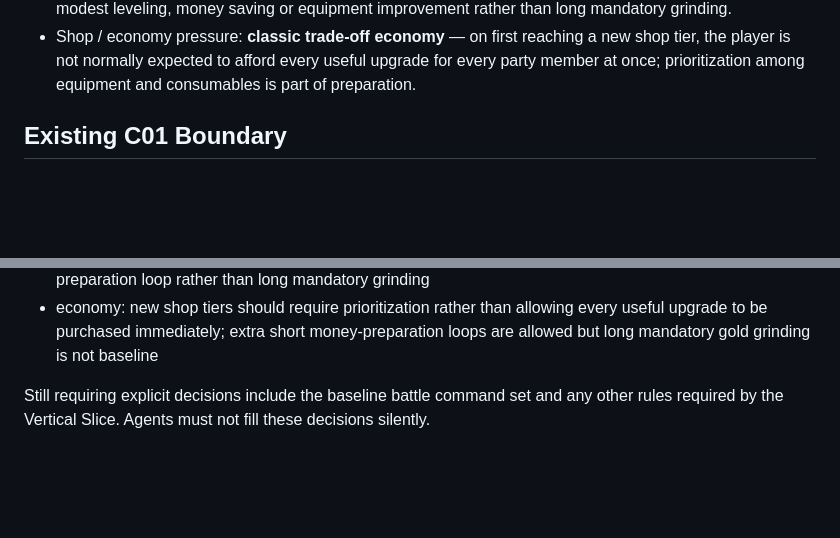
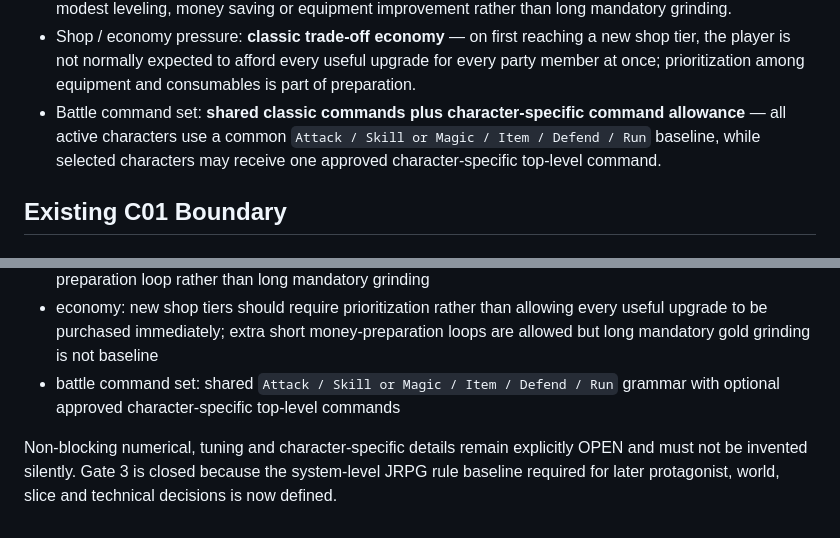
Before and after one commit to key8745-netizen/ibisgame, a Markdown page: docs/GAME_DIRECTION_SSOT.md, 2 parts joined by grey strips. Drawn GitHub-style; blank space fills up the shorter version.

```diff
--- a/docs/GAME_DIRECTION_SSOT.md
+++ b/docs/GAME_DIRECTION_SSOT.md
@@ -46,6 +46,7 @@ Scope: JRPG direction for work after C01 Visual Upgrade v0.2
 - Reserve-party model: **reserve members are supported, but party changes occur outside combat**; active battle composition remains capped at four and in-battle character swapping is not part of the baseline.
 - Progression / preparation pressure: **occasional extra preparation is expected** — normal exploration should usually be sufficient, while tougher challenges may reasonably ask for a short loop of extra battles, modest leveling, money saving or equipment improvement rather than long mandatory grinding.
 - Shop / economy pressure: **classic trade-off economy** — on first reaching a new shop tier, the player is not normally expected to afford every useful upgrade for every party member at once; prioritization among equipment and consumables is part of preparation.
+- Battle command set: **shared classic commands plus character-specific command allowance** — all active characters use a common `Attack / Skill or Magic / Item / Defend / Run` baseline, while selected characters may receive one approved character-specific top-level command.
 
 ## Existing C01 Boundary
 
@@ -504,5 +536,6 @@ Locked so far:
 - reserve party: recruited party may exceed four; active/reserve changes happen outside combat; no in-battle switching baseline
 - progression pressure: normal exploration usually suffices; tougher challenges may call for a short extra preparation loop rather than long mandatory grinding
 - economy: new shop tiers should require prioritization rather than allowing every useful upgrade to be purchased immediately; extra short money-preparation loops are allowed but long mandatory gold grinding is not baseline
+- battle command set: shared `Attack / Skill or Magic / Item / Defend / Run` grammar with optional approved character-specific top-level commands
 
-Still requiring explicit decisions include the baseline battle command set and any other rules required by the Vertical Slice. Agents must not fill these decisions silently.
+Non-blocking numerical, tuning and character-specific details remain explicitly OPEN and must not be invented silently. Gate 3 is closed because the system-level JRPG rule baseline required for later protagonist, world, slice and technical decisions is now defined.
```
Also changed, not shown: other parts of docs/GAME_DIRECTION_SSOT.md (+33 -2 lines).
